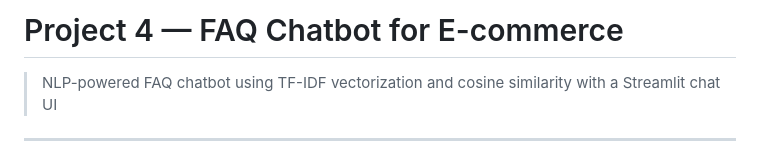
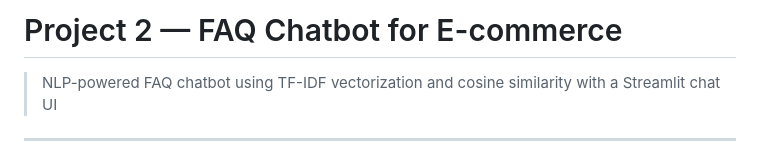
Before and after one commit to shikharkansalcse2024-source/CodeAlpha_ProjectName, a Markdown page: Project-2/README.md, the part around the change. Drawn GitHub-style.

```diff
--- a/Project-2/README.md
+++ b/Project-2/README.md
@@ -1,4 +1,4 @@
-# Project 4 — FAQ Chatbot for E-commerce
+# Project 2 — FAQ Chatbot for E-commerce
 
 > NLP-powered FAQ chatbot using TF-IDF vectorization and cosine similarity with a Streamlit chat UI
 
```
